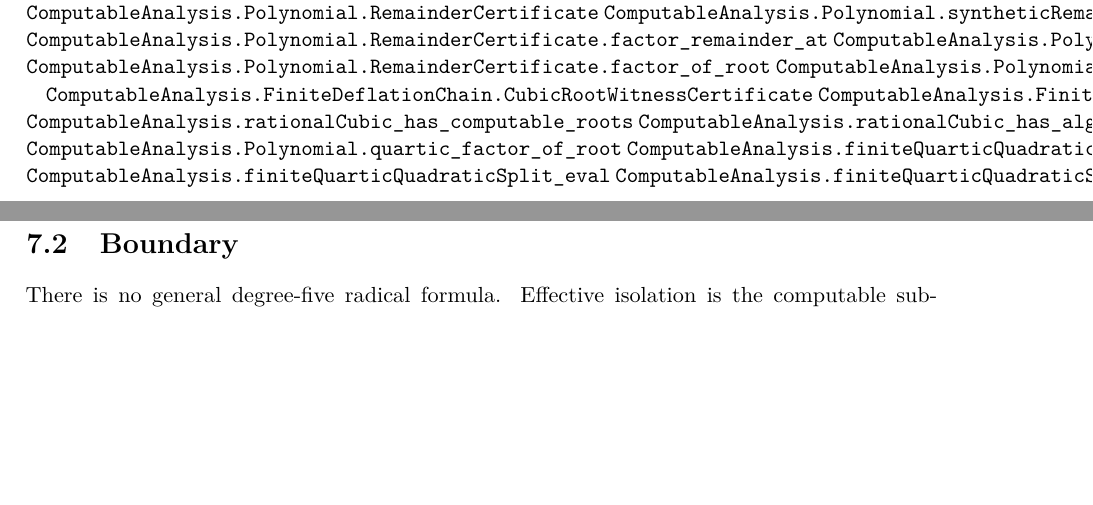
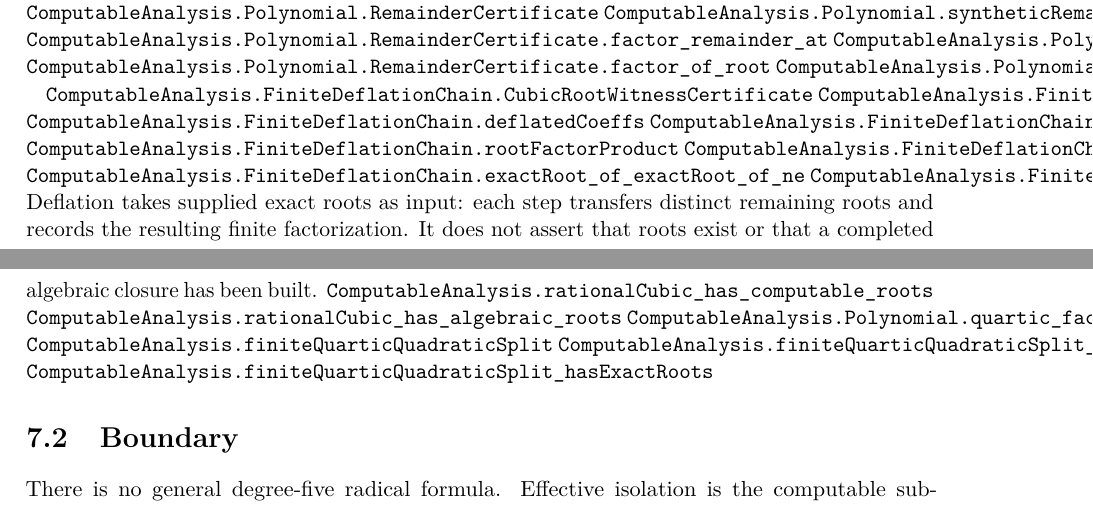
Before and after one commit to liuyao12/computable-analysis, a LaTeX thesis (blueprint/src/web.tex, which reads blueprint/src/07-algebra-fta.tex): two parts of pages 36 and 37 of 39, joined at a grey line, cut so that both start at the same text, the shorter picture padded with empty space. Compiled offline with pdfLaTeX.

Commit message:
Link generic polynomial deflation chain

```diff
--- a/blueprint/src/07-algebra-fta.tex
+++ b/blueprint/src/07-algebra-fta.tex
@@ -55,6 +55,15 @@ its finite bound.
 \label{thm:finite-quartic-sqrt-two}\label{thm:rational-quartic-roots}
 \lean{ComputableAnalysis.FiniteDeflationChain.CubicRootWitnessCertificate}
 \lean{ComputableAnalysis.FiniteDeflationChain.CubicRootWitnessCertificate.computable_roots_and_factorization}
+\lean{ComputableAnalysis.FiniteDeflationChain.deflatedCoeffs}
+\lean{ComputableAnalysis.FiniteDeflationChain.IsDeflationChain}
+\lean{ComputableAnalysis.FiniteDeflationChain.rootFactorProduct}
+\lean{ComputableAnalysis.FiniteDeflationChain.deflatedCoeffs_length}
+\lean{ComputableAnalysis.FiniteDeflationChain.exactRoot_of_exactRoot_of_ne}
+\lean{ComputableAnalysis.FiniteDeflationChain.horner_factorization}
+Deflation takes supplied exact roots as input: each step transfers distinct
+remaining roots and records the resulting finite factorization.  It does not
+assert that roots exist or that a completed algebraic closure has been built.
 \lean{ComputableAnalysis.rationalCubic_has_computable_roots}
 \lean{ComputableAnalysis.rationalCubic_has_algebraic_roots}
 \lean{ComputableAnalysis.Polynomial.quartic_factor_of_root}
```
